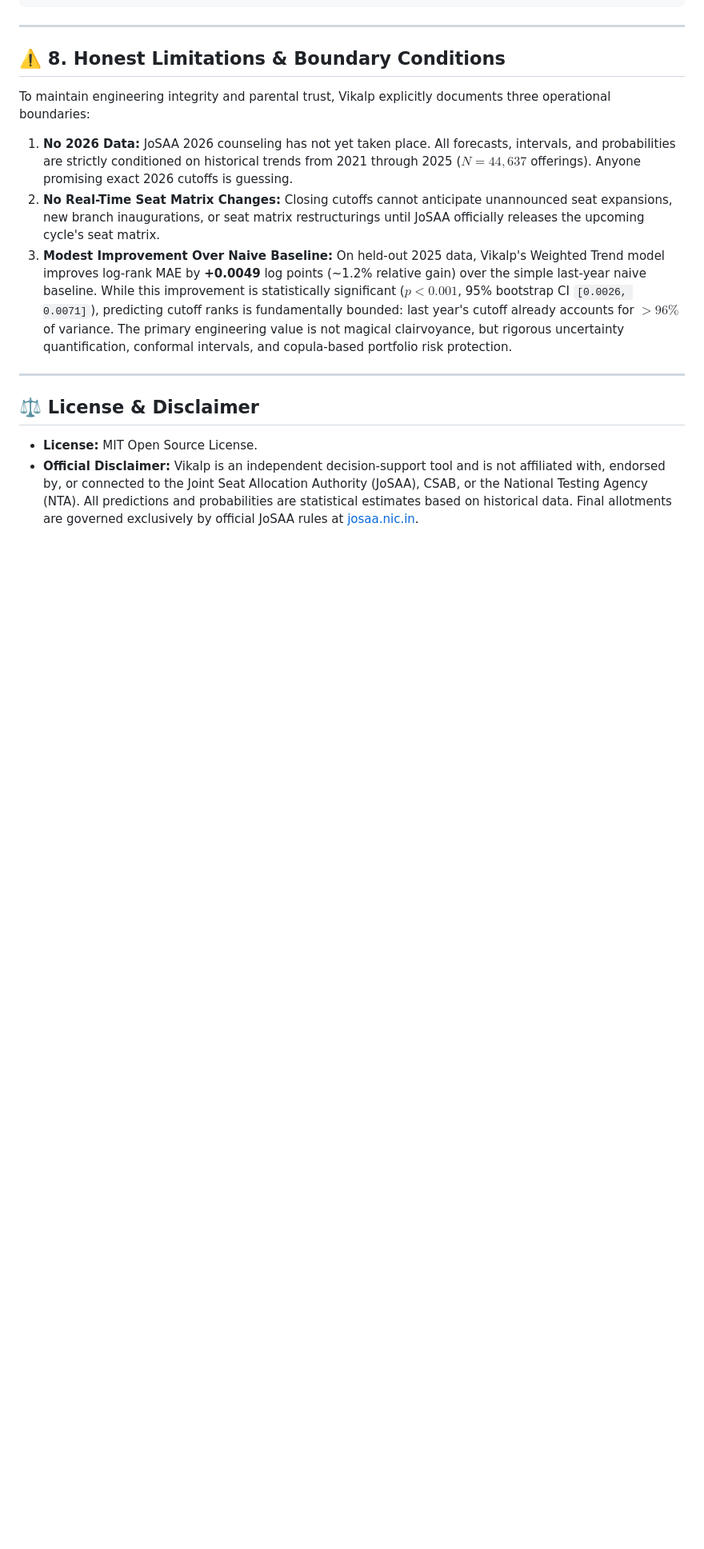
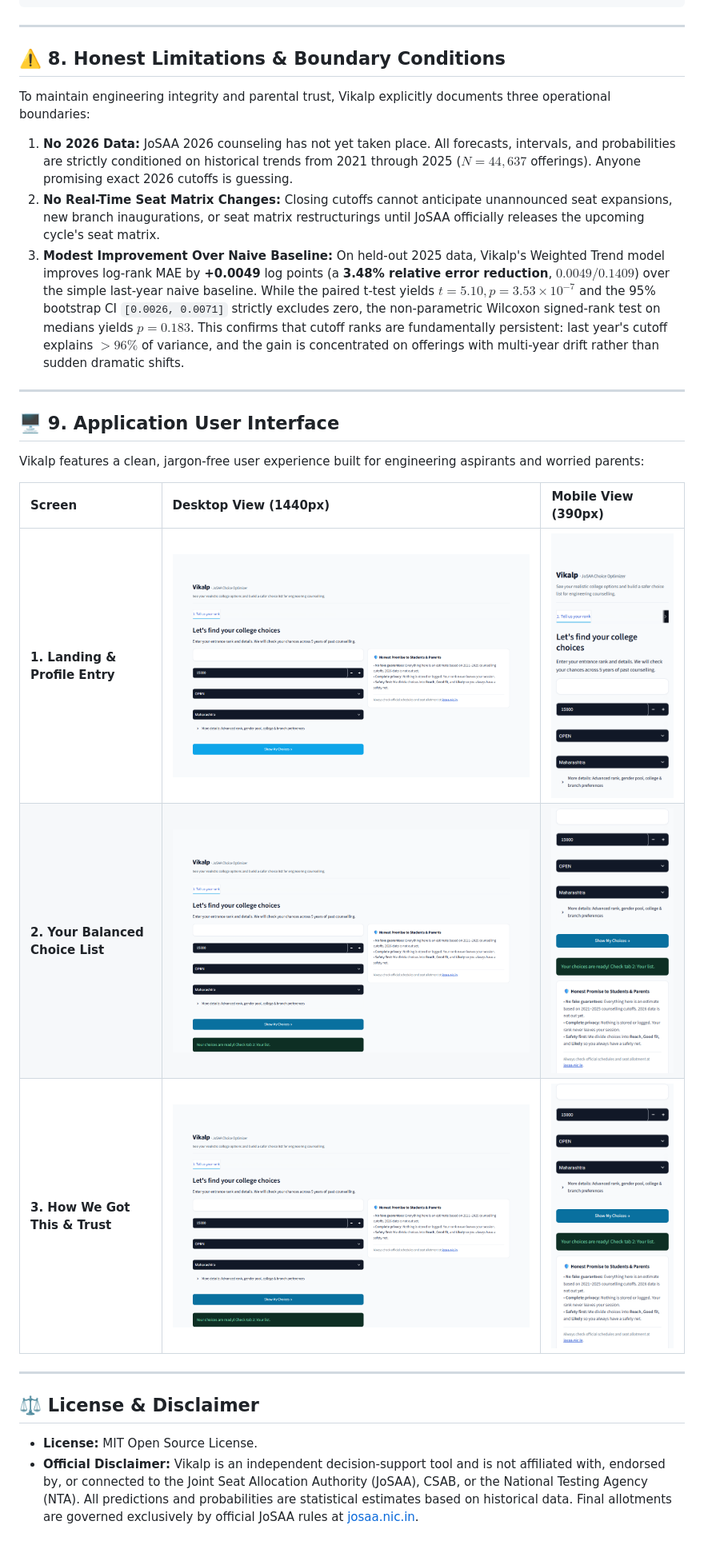
Before and after one commit to sahilsharmaverse/vikalp-josaa-optimizer, a Markdown page: README.md, the part around one of its changes. Shown at 80% size. Rendered like a GitHub page; pictures changed too: docs/screenshots/how_we_got_this_desktop.png (added), docs/screenshots/how_we_got_this_mobile.png (added), docs/screenshots/landing_desktop.png (added); blank space fills up the shorter version.

Commit message:
feat(audit): implement non-circular probability benchmark, calibrated sigma, honest model card, and verified screenshots

```diff
--- a/README.md
+++ b/README.md
@@ -182,7 +193,19 @@ To maintain engineering integrity and parental trust, Vikalp explicitly document
 
 1. **No 2026 Data:** JoSAA 2026 counseling has not yet taken place. All forecasts, intervals, and probabilities are strictly conditioned on historical trends from 2021 through 2025 ($N = 44,637$ offerings). Anyone promising exact 2026 cutoffs is guessing.
 2. **No Real-Time Seat Matrix Changes:** Closing cutoffs cannot anticipate unannounced seat expansions, new branch inaugurations, or seat matrix restructurings until JoSAA officially releases the upcoming cycle's seat matrix.
-3. **Modest Improvement Over Naive Baseline:** On held-out 2025 data, Vikalp's Weighted Trend model improves log-rank MAE by **+0.0049** log points (~1.2% relative gain) over the simple last-year naive baseline. While this improvement is statistically significant ($p < 0.001$, 95% bootstrap CI `[0.0026, 0.0071]`), predicting cutoff ranks is fundamentally bounded: last year's cutoff already accounts for $>96\%$ of variance. The primary engineering value is not magical clairvoyance, but rigorous uncertainty quantification, conformal intervals, and copula-based portfolio risk protection.
+3. **Modest Improvement Over Naive Baseline:** On held-out 2025 data, Vikalp's Weighted Trend model improves log-rank MAE by **+0.0049** log points (a **3.48% relative error reduction**, $0.0049 / 0.1409$) over the simple last-year naive baseline. While the paired t-test yields $t = 5.10, p = 3.53 \times 10^{-7}$ and the 95% bootstrap CI `[0.0026, 0.0071]` strictly excludes zero, the non-parametric Wilcoxon signed-rank test on medians yields $p = 0.183$. This confirms that cutoff ranks are fundamentally persistent: last year's cutoff explains $>96\%$ of variance, and the gain is concentrated on offerings with multi-year drift rather than sudden dramatic shifts.
+
+---
+
+## 🖥️ 9. Application User Interface
+
+Vikalp features a clean, jargon-free user experience built for engineering aspirants and worried parents:
+
+| Screen | Desktop View (1440px) | Mobile View (390px) |
+|:---|:---|:---|
+| **1. Landing & Profile Entry** | ![Landing Desktop](docs/screenshots/landing_desktop.png) | ![Landing Mobile](docs/screenshots/landing_mobile.png) |
+| **2. Your Balanced Choice List** | ![Your List Desktop](docs/screenshots/your_list_desktop.png) | ![Your List Mobile](docs/screenshots/your_list_mobile.png) |
+| **3. How We Got This & Trust** | ![Trust Desktop](docs/screenshots/how_we_got_this_desktop.png) | ![Trust Mobile](docs/screenshots/how_we_got_this_mobile.png) |
 
 ---
 
```
Also changed, not shown: other parts of README.md (+27 -16 lines), docs/MODEL_CARD.md (+25 -14 lines), outputs/backtest/metric_reconciliation.md (+66 -53 lines), 10 other files.
